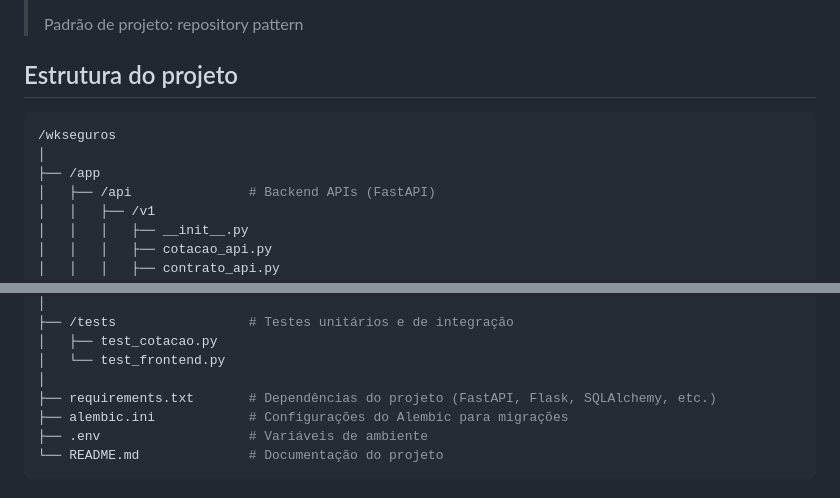
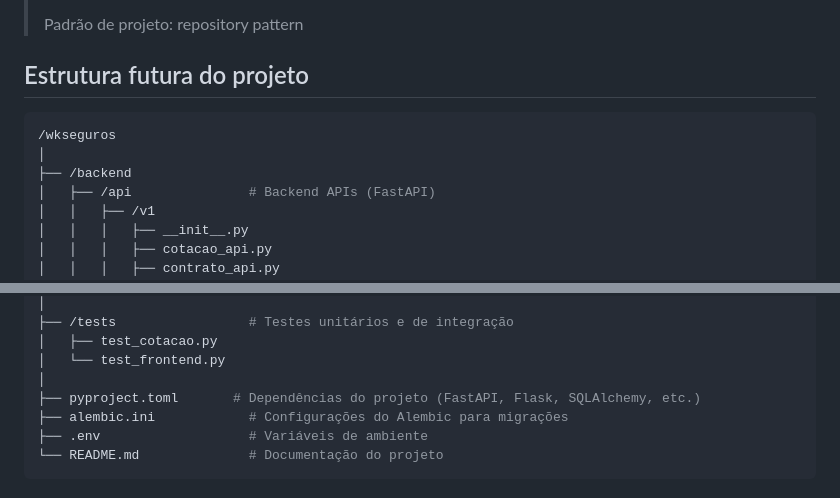
Before and after one commit to bywilliams/wkseguros, a Markdown page: README.md, 2 parts joined by grey strips. Drawn GitHub-style.

```diff
--- a/README.md
+++ b/README.md
@@ -10,12 +10,12 @@
 >
 > Padrão de projeto: repository pattern
 
-## Estrutura do projeto
+## Estrutura futura do projeto
 
 ~~~yaml
 /wkseguros
 │
-├── /app
+├── /backend
 │   ├── /api               # Backend APIs (FastAPI)
 │   │   ├── /v1
 │   │   │   ├── __init__.py
@@ -74,7 +74,7 @@
 │   ├── test_cotacao.py
 │   └── test_frontend.py
 │
-├── requirements.txt       # Dependências do projeto (FastAPI, Flask, SQLAlchemy, etc.)
+├── pyproject.toml       # Dependências do projeto (FastAPI, Flask, SQLAlchemy, etc.)
 ├── alembic.ini            # Configurações do Alembic para migrações
 ├── .env                   # Variáveis de ambiente
 └── README.md              # Documentação do projeto
```
